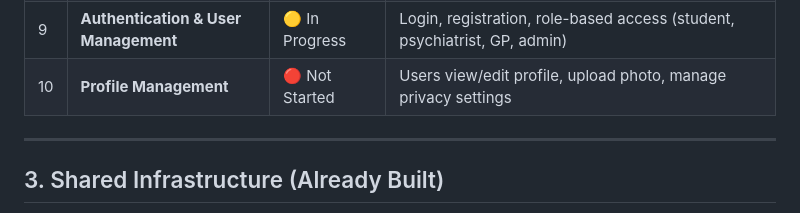
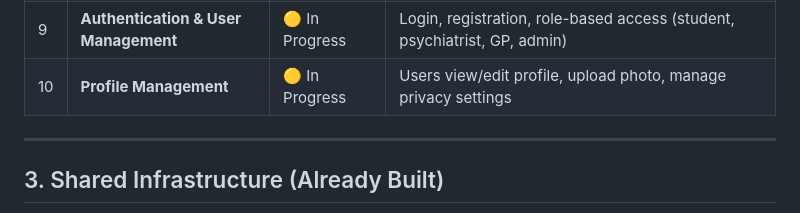
Before and after one commit to chiodzamunashe-prog/nust_campus_health_app, a Markdown page: docs/PROJECT_SCOPE.md, the part around the change. Rendered like a GitHub page.

```diff
--- a/docs/PROJECT_SCOPE.md
+++ b/docs/PROJECT_SCOPE.md
@@ -26,7 +26,7 @@ The table below outlines all planned modules. Each module can be developed indep
 | 7 | **Chat / Messaging** | 🔴 Not Started | Real-time messaging between students and healthcare providers |
 | 8 | **Admin Panel** | 🔴 Not Started | Admin users manage staff accounts, view analytics, system settings |
 | 9 | **Authentication & User Management** | 🟡 In Progress | Login, registration, role-based access (student, psychiatrist, GP, admin) |
-| 10 | **Profile Management** | 🔴 Not Started | Users view/edit profile, upload photo, manage privacy settings |
+| 10 | **Profile Management** | 🟡 In Progress | Users view/edit profile, upload photo, manage privacy settings |
 
 ---
 
```
